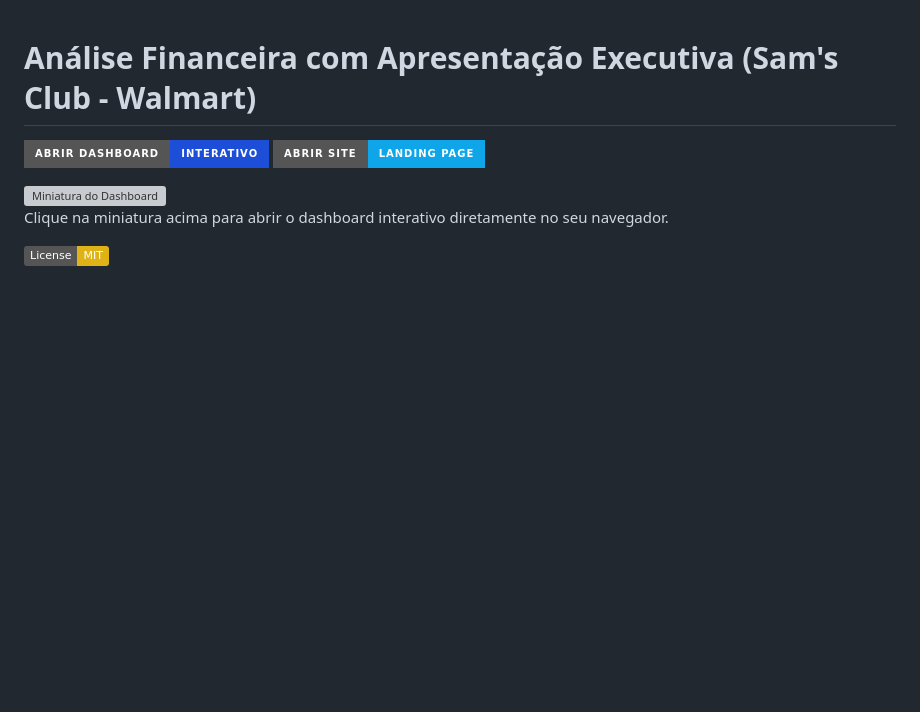
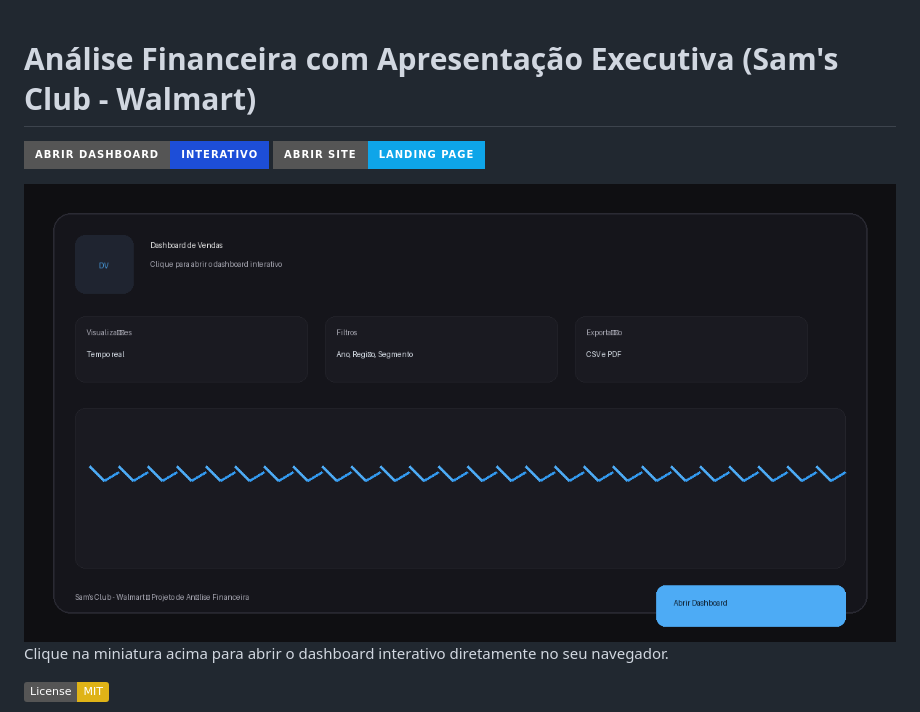
Before and after one commit to flaviohenriquehb777/Projeto_3_Financas_com_Apresentacao_Final_em_PPT, a Markdown page: README.md, the part around the change. Drawn GitHub-style; pictures changed too: dashboard/preview.png (added); badges without logos; blank space fills up the shorter version; grey boxes are pictures that could not be loaded.

Commit message:
README: trocar miniatura para PNG e adicionar gerador Pillow

```diff
--- a/README.md
+++ b/README.md
@@ -4,7 +4,7 @@
 [![Abrir Site](https://img.shields.io/badge/Abrir%20Site-Landing%20Page-0ea5e9?style=for-the-badge)](https://flaviohenriquehb777.github.io/Projeto_3_Financas_com_Apresentacao_Final_em_PPT/)
 
 <a href="https://flaviohenriquehb777.github.io/Projeto_3_Financas_com_Apresentacao_Final_em_PPT/dashboard/dashboard_vendas.html" title="Abrir Dashboard Interativo">
-  <img src="https://github.com/flaviohenriquehb777/Projeto_3_Financas_com_Apresentacao_Final_em_PPT/blob/main/dashboard/preview.svg?raw=1" alt="Miniatura do Dashboard" style="max-width: 860px; width: 100%; border: 1px solid #ddd; border-radius: 6px;" />
+  <img src="https://github.com/flaviohenriquehb777/Projeto_3_Financas_com_Apresentacao_Final_em_PPT/blob/main/dashboard/preview.png?raw=1" alt="Miniatura do Dashboard" style="max-width: 860px; width: 100%; border: 1px solid #ddd; border-radius: 6px;" />
 </a>
 
 Clique na miniatura acima para abrir o dashboard interativo diretamente no seu navegador.
```
Also changed, not shown: 1 other file.
